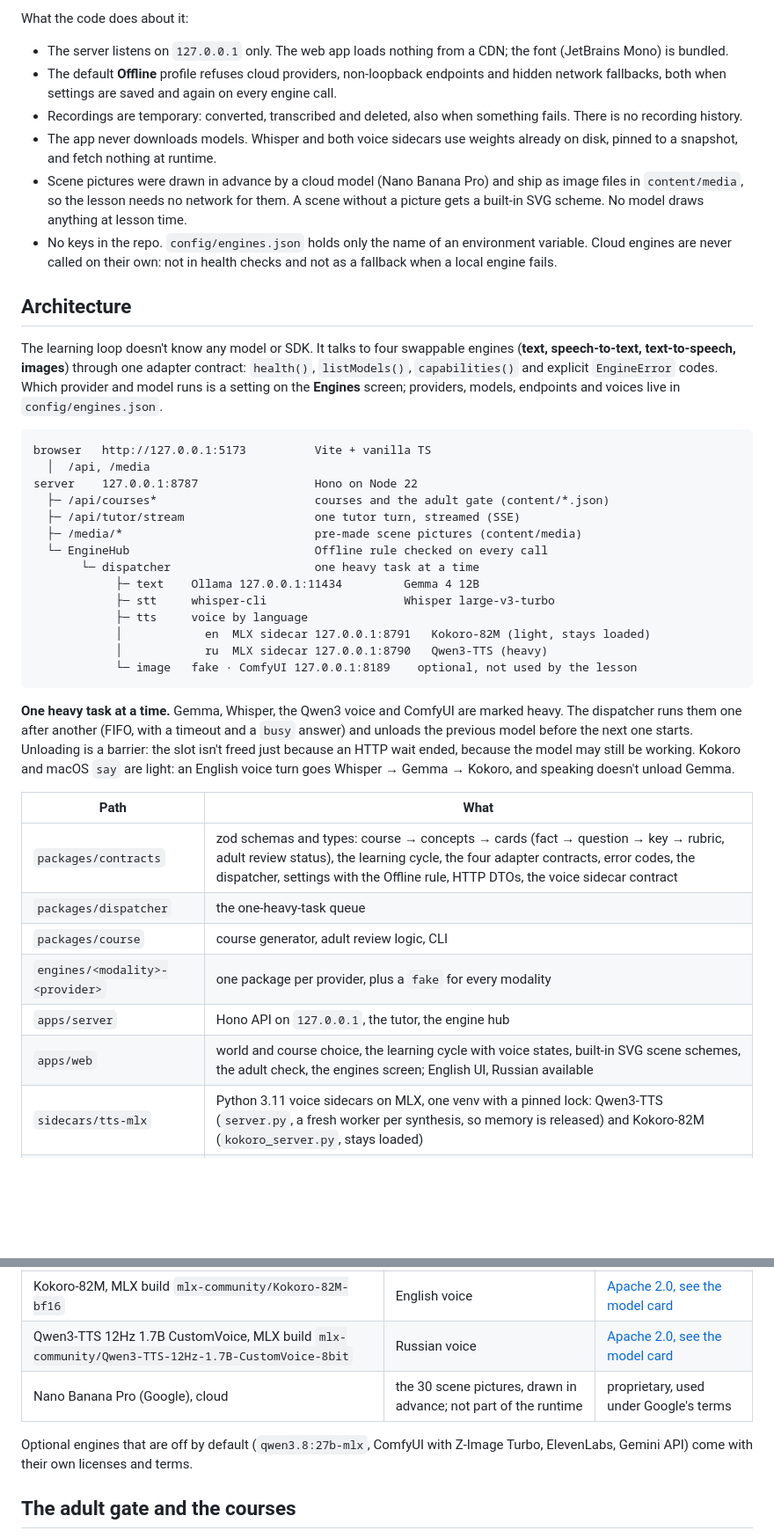
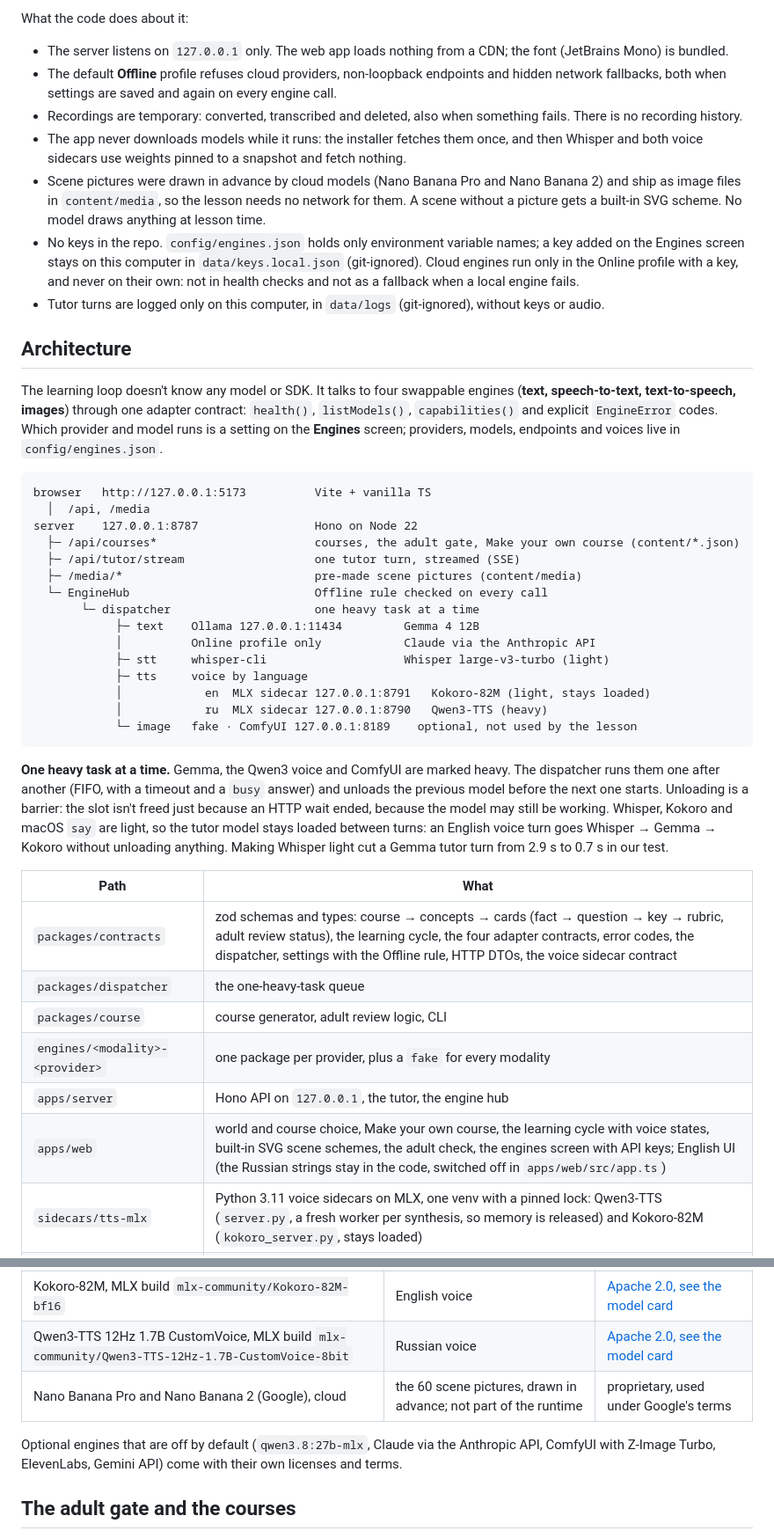
Before and after one commit to postnikov/understandity, a Markdown page: README.md, 2 parts joined by grey strips. Shown at 88% size. GitHub-like rendering; blank space fills up the shorter version.

Commit message:
docs: final submission text, demo script and readme for four worlds, make-your-own-course, installer, english-only
Co-Authored-By: Claude Opus 5.5 <noreply@anthropic.com>

````diff
--- a/README.md
+++ b/README.md
@@ -60,9 +64,10 @@ What the code does about it:
 - The server listens on `127.0.0.1` only. The web app loads nothing from a CDN; the font (JetBrains Mono) is bundled.
 - The default **Offline** profile refuses cloud providers, non-loopback endpoints and hidden network fallbacks, both when settings are saved and again on every engine call.
 - Recordings are temporary: converted, transcribed and deleted, also when something fails. There is no recording history.
-- The app never downloads models. Whisper and both voice sidecars use weights already on disk, pinned to a snapshot, and fetch nothing at runtime.
-- Scene pictures were drawn in advance by a cloud model (Nano Banana Pro) and ship as image files in `content/media`, so the lesson needs no network for them. A scene without a picture gets a built-in SVG scheme. No model draws anything at lesson time.
-- No keys in the repo. `config/engines.json` holds only the name of an environment variable. Cloud engines are never called on their own: not in health checks and not as a fallback when a local engine fails.
+- The app never downloads models while it runs: the installer fetches them once, and then Whisper and both voice sidecars use weights pinned to a snapshot and fetch nothing.
+- Scene pictures were drawn in advance by cloud models (Nano Banana Pro and Nano Banana 2) and ship as image files in `content/media`, so the lesson needs no network for them. A scene without a picture gets a built-in SVG scheme. No model draws anything at lesson time.
+- No keys in the repo. `config/engines.json` holds only environment variable names; a key added on the Engines screen stays on this computer in `data/keys.local.json` (git-ignored). Cloud engines run only in the Online profile with a key, and never on their own: not in health checks and not as a fallback when a local engine fails.
+- Tutor turns are logged only on this computer, in `data/logs` (git-ignored), without keys or audio.
 
 ## Architecture
 
@@ -72,20 +77,21 @@ The learning loop doesn't know any model or SDK. It talks to four swappable engi
 browser   http://127.0.0.1:5173          Vite + vanilla TS
   │  /api, /media
 server    127.0.0.1:8787                 Hono on Node 22
-  ├─ /api/courses*                       courses and the adult gate (content/*.json)
+  ├─ /api/courses*                       courses, the adult gate, Make your own course (content/*.json)
   ├─ /api/tutor/stream                   one tutor turn, streamed (SSE)
   ├─ /media/*                            pre-made scene pictures (content/media)
   └─ EngineHub                           Offline rule checked on every call
        └─ dispatcher                     one heavy task at a time
             ├─ text    Ollama 127.0.0.1:11434         Gemma 4 12B
-            ├─ stt     whisper-cli                    Whisper large-v3-turbo
+            │          Online profile only            Claude via the Anthropic API
+            ├─ stt     whisper-cli                    Whisper large-v3-turbo (light)
             ├─ tts     voice by language
             │            en  MLX sidecar 127.0.0.1:8791   Kokoro-82M (light, stays loaded)
             │            ru  MLX sidecar 127.0.0.1:8790   Qwen3-TTS (heavy)
             └─ image   fake · ComfyUI 127.0.0.1:8189    optional, not used by the lesson
 ```
 
-**One heavy task at a time.** Gemma, Whisper, the Qwen3 voice and ComfyUI are marked heavy. The dispatcher runs them one after another (FIFO, with a timeout and a `busy` answer) and unloads the previous model before the next one starts. Unloading is a barrier: the slot isn't freed just because an HTTP wait ended, because the model may still be working. Kokoro and macOS `say` are light: an English voice turn goes Whisper → Gemma → Kokoro, and speaking doesn't unload Gemma.
+**One heavy task at a time.** Gemma, the Qwen3 voice and ComfyUI are marked heavy. The dispatcher runs them one after another (FIFO, with a timeout and a `busy` answer) and unloads the previous model before the next one starts. Unloading is a barrier: the slot isn't freed just because an HTTP wait ended, because the model may still be working. Whisper, Kokoro and macOS `say` are light, so the tutor model stays loaded between turns: an English voice turn goes Whisper → Gemma → Kokoro without unloading anything. Making Whisper light cut a Gemma tutor turn from 2.9 s to 0.7 s in our test.
 
 | Path | What |
 |---|---|
@@ -94,7 +100,7 @@ server    127.0.0.1:8787                 Hono on Node 22
 | `packages/course` | course generator, adult review logic, CLI |
 | `engines/<modality>-<provider>` | one package per provider, plus a `fake` for every modality |
 | `apps/server` | Hono API on `127.0.0.1`, the tutor, the engine hub |
-| `apps/web` | world and course choice, the learning cycle with voice states, built-in SVG scene schemes, the adult check, the engines screen; English UI, Russian available |
+| `apps/web` | world and course choice, Make your own course, the learning cycle with voice states, built-in SVG scene schemes, the adult check, the engines screen with API keys; English UI (the Russian strings stay in the code, switched off in `apps/web/src/app.ts`) |
 | `sidecars/tts-mlx` | Python 3.11 voice sidecars on MLX, one venv with a pinned lock: Qwen3-TTS (`server.py`, a fresh worker per synthesis, so memory is released) and Kokoro-82M (`kokoro_server.py`, stays loaded) |
 | `config/engines.json` | providers, models, endpoints, voices, defaults |
 | `content/` | courses (`*.json`), source notes (`sources/*.md`), pre-made scene pictures (`media/`) |
@@ -138,9 +144,9 @@ For a stock ComfyUI, set `apiMode: native`, `secretEnv: null` and its endpoint i
 | Whisper large-v3-turbo (OpenAI), run with whisper.cpp | speech-to-text | [MIT, see the model card](https://huggingface.co/openai/whisper-large-v3-turbo) |
 | Kokoro-82M, MLX build `mlx-community/Kokoro-82M-bf16` | English voice | [Apache 2.0, see the model card](https://huggingface.co/hexgrad/Kokoro-82M) |
 | Qwen3-TTS 12Hz 1.7B CustomVoice, MLX build `mlx-community/Qwen3-TTS-12Hz-1.7B-CustomVoice-8bit` | Russian voice | [Apache 2.0, see the model card](https://huggingface.co/Qwen/Qwen3-TTS-12Hz-1.7B-CustomVoice) |
-| Nano Banana Pro (Google), cloud | the 30 scene pictures, drawn in advance; not part of the runtime | proprietary, used under Google's terms |
+| Nano Banana Pro and Nano Banana 2 (Google), cloud | the 60 scene pictures, drawn in advance; not part of the runtime | proprietary, used under Google's terms |
 
-Optional engines that are off by default (`qwen3.8:27b-mlx`, ComfyUI with Z-Image Turbo, ElevenLabs, Gemini API) come with their own licenses and terms.
+Optional engines that are off by default (`qwen3.8:27b-mlx`, Claude via the Anthropic API, ComfyUI with Z-Image Turbo, ElevenLabs, Gemini API) come with their own licenses and terms.
 
 ## The adult gate and the courses
 
````
Also changed, not shown: other parts of README.md (+14 -10 lines).
